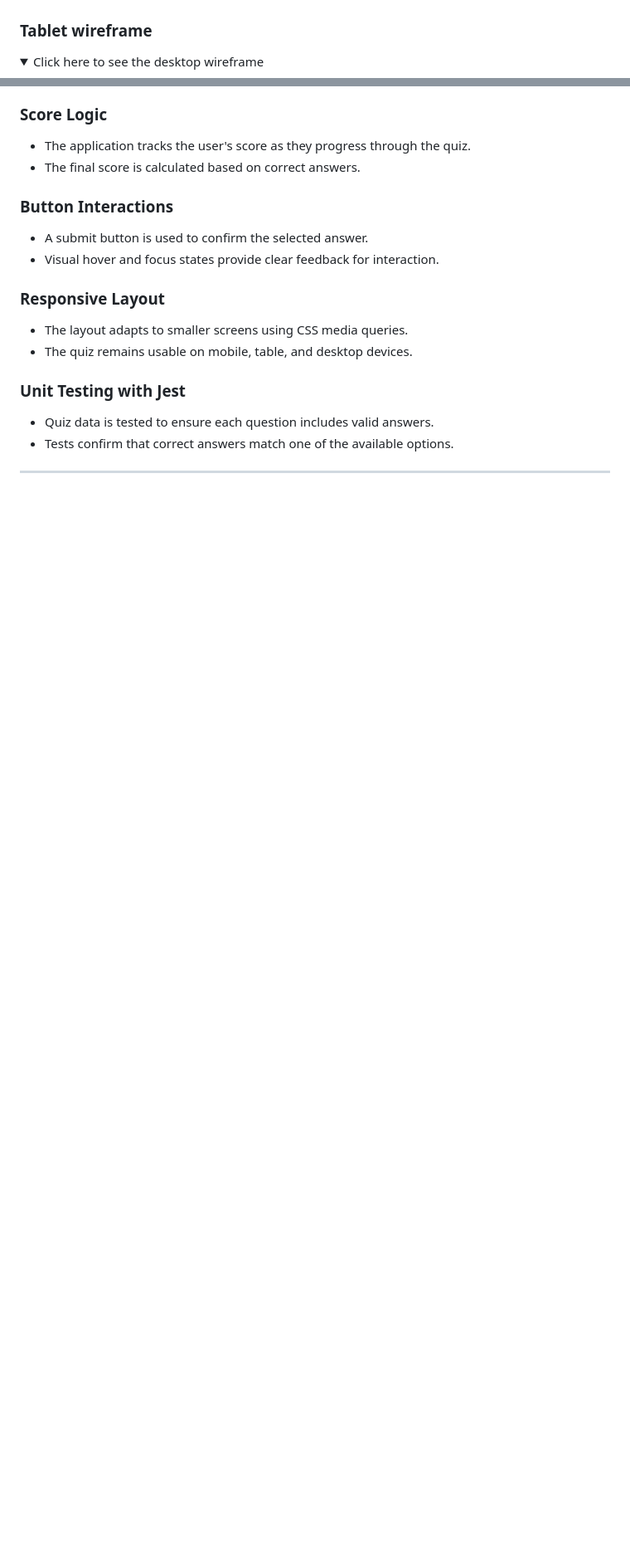
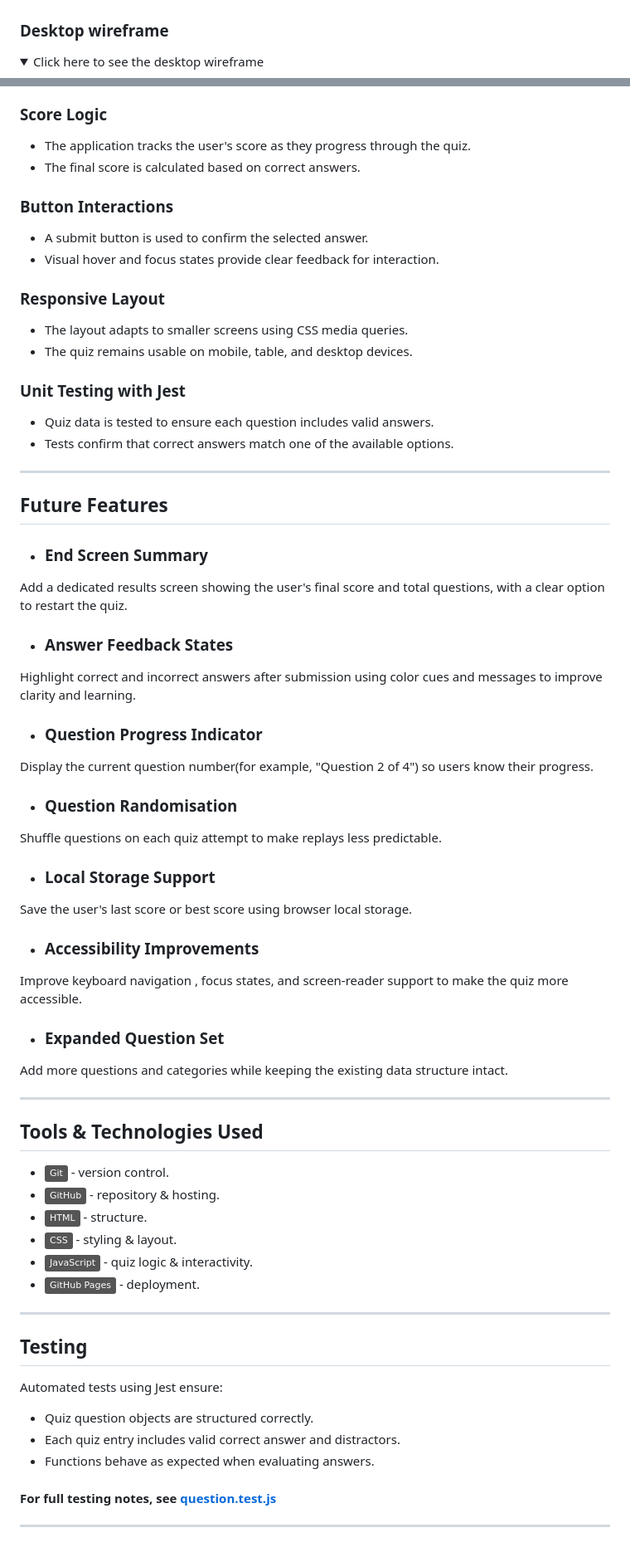
Before and after one commit to picker770/quiz-app, a Markdown page: README.md, 2 parts joined by grey strips. Shown at 83% size. Drawn GitHub-style; folded sections open; badges without logos; blank space fills up the shorter version.

Commit message:
Add future features, technologies used, and testing sections to README.md

```diff
--- a/README.md
+++ b/README.md
@@ -65,7 +65,7 @@ The aim of this project is to create **simple, interactive quiz application** th
 
  </details>
 
- ### Tablet wireframe
+ ### Desktop wireframe
 
  <details>
  <summary>Click here to see the desktop wireframe</summary>
@@ -115,3 +115,50 @@ The aim of this project is to create **simple, interactive quiz application** th
  - Tests confirm that correct answers match one of the available options.
 
  ---
+
+ ## Future Features
+
+ - ### End Screen Summary
+ Add a dedicated results screen showing the user's final score and total questions, with a clear option to restart the quiz.
+
+ - ### Answer Feedback States
+ Highlight correct and incorrect answers after submission using color cues and messages to improve clarity and learning.
+
+ - ### Question Progress Indicator
+ Display the current question number(for example, "Question 2 of 4") so users know their progress.
+
+ - ### Question Randomisation
+ Shuffle questions on each quiz attempt to make replays less predictable.
+
+ - ### Local Storage Support
+ Save the user's last score or best score using browser local storage.
+
+ - ### Accessibility Improvements
+ Improve keyboard navigation , focus states, and screen-reader support to make the quiz more accessible.
+
+ - ### Expanded Question Set
+ Add more questions and categories while keeping the existing data structure intact.
+
+ ---
+
+ ## Tools & Technologies Used
+
+ - [![Git](https://img.shields.io/badge/Git-grey?logo=git&logoColor=F05032)](https://git-scm.com) - version control.
+ - [![GitHub](https://img.shields.io/badge/GitHub-grey?logo=github&logoColor=181717)](https://github.com) - repository & hosting.
+ - [![HTML](https://img.shields.io/badge/HTML-grey?logo=html&logoColor=E34F26)](https://en.wikipedia.org/wiki/HTML) - structure.
+ - [![CSS](https://img.shields.io/badge/CSS-grey?logo=css&logoColor=1572B6)](https://en.wikipedia.org/wiki/CSS) - styling & layout.
+ - [![JavaScript](https://img.shields.io/badge/JavaScript-grey?logo=javascript&logoColor=FD7F1E)](https://en.wikipedia.org/wiki/JavaScript) - quiz logic & interactivity.
+ - [![GitHub Pages](https://img.shields.io/badge/GitHub_Pages-grey?logo=githubpages&logoColor=222222)](https://pages.github.com) - deployment.
+
+ ---
+
+ ## Testing
+
+ Automated tests using Jest ensure:
+ - Quiz question objects are structured correctly.
+ - Each quiz entry includes valid correct answer and distractors.
+ - Functions behave as expected when evaluating answers.
+
+ #### For full testing notes, see [question.test.js](/tests/question.test.js)
+
+ ---
```
